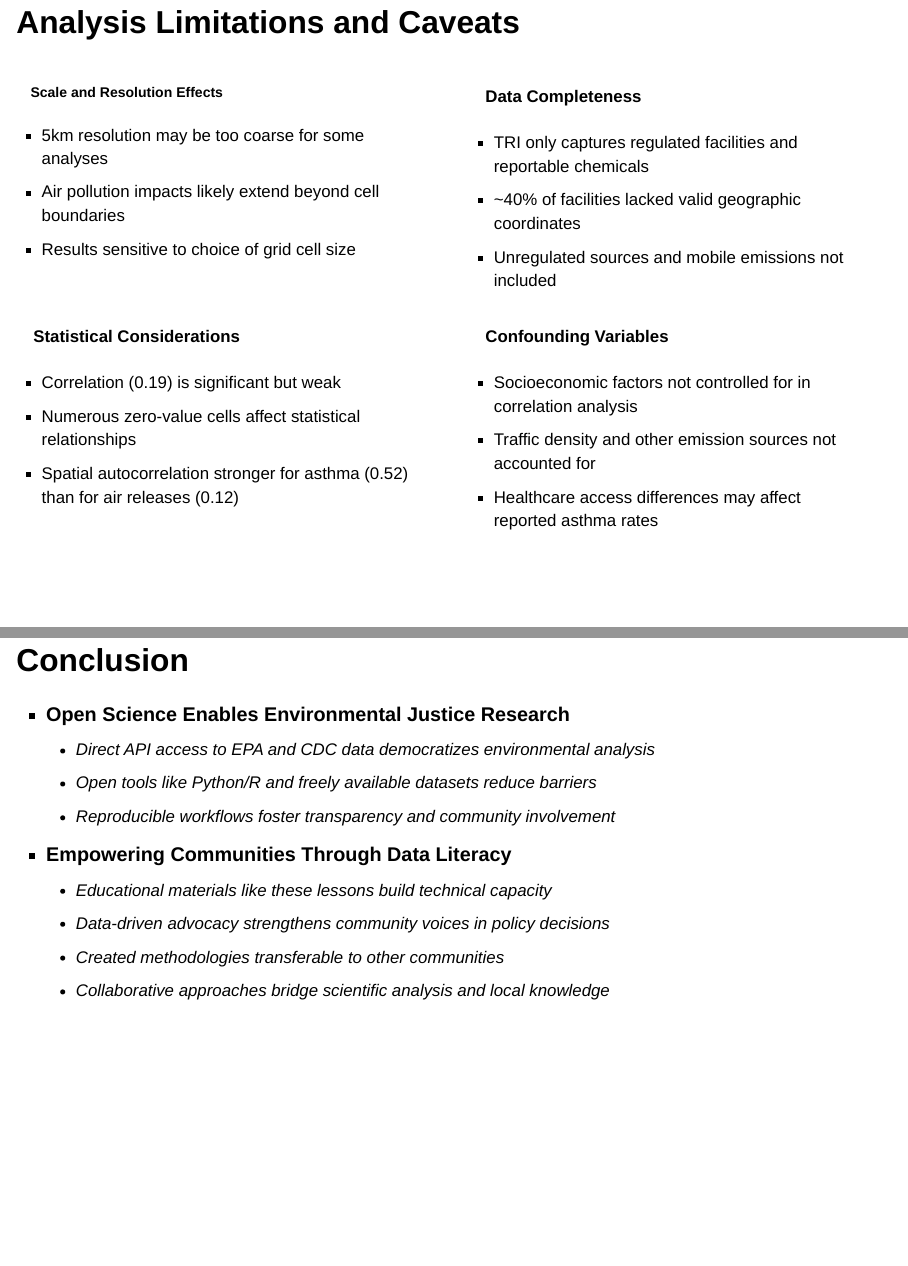
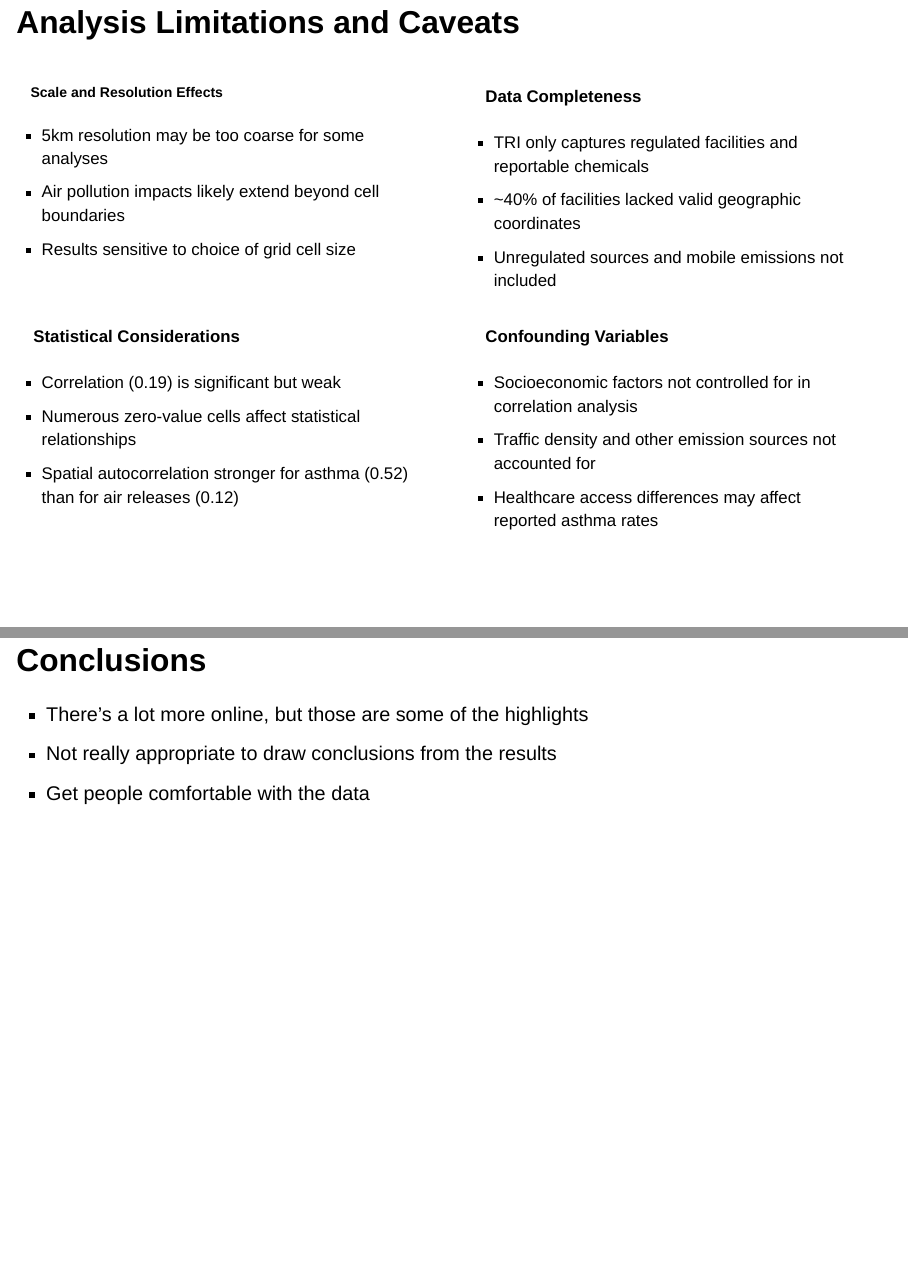
Before and after one commit to joshbrinks/aag25, a Quarto document (aag25-jbrinks.qmd): pages 36 and 37 of 39 before the commit and pages 35 and 36 of 38 after it, joined at a grey line. Rendered offline with R 4.5, knitr and Pandoc in place of Quarto, with nearby package versions; drawn as Slidy slides in place of the format the file asks for.

Commit message:
final tweaks

```diff
--- a/aag25-jbrinks.qmd
+++ b/aag25-jbrinks.qmd
@@ -762,18 +757,11 @@ print(f"p-value: {moran_bv.p_sim}")
 :::
 :::
 
-## Conclusion {.smaller}
+## Conclusions {.smaller}
 
-- **Open Science Enables Environmental Justice Research**
-  - Direct API access to EPA and CDC data democratizes environmental analysis
-  - Open tools like Python/R and freely available datasets reduce barriers
-  - Reproducible workflows foster transparency and community involvement
-
-- **Empowering Communities Through Data Literacy**
-  - Educational materials like these lessons build technical capacity
-  - Data-driven advocacy strengthens community voices in policy decisions
-  - Created methodologies transferable to other communities
-  - Collaborative approaches bridge scientific analysis and local knowledge
+- There's a lot more online, but those are some of the highlights
+- Not really appropriate to draw conclusions from the results
+- Get people comfortable with the data
 
 ## Additional Materials {.smaller}
 
```
Also changed, not shown: aag25-jbrinks.qmd (15 more changed lines).
